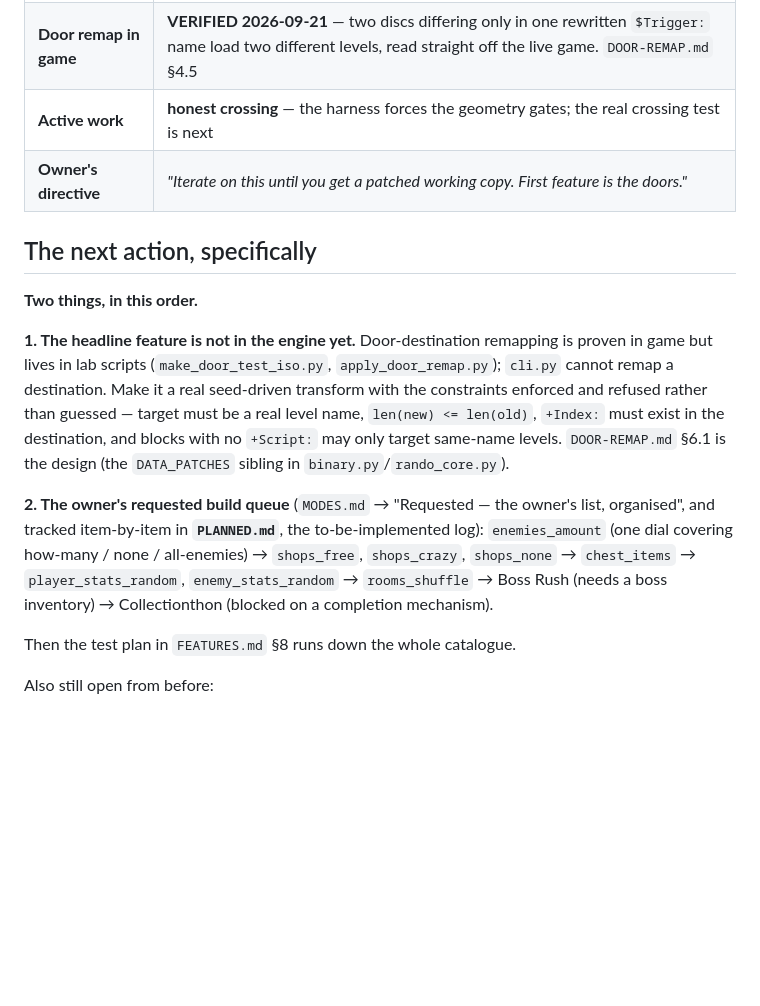
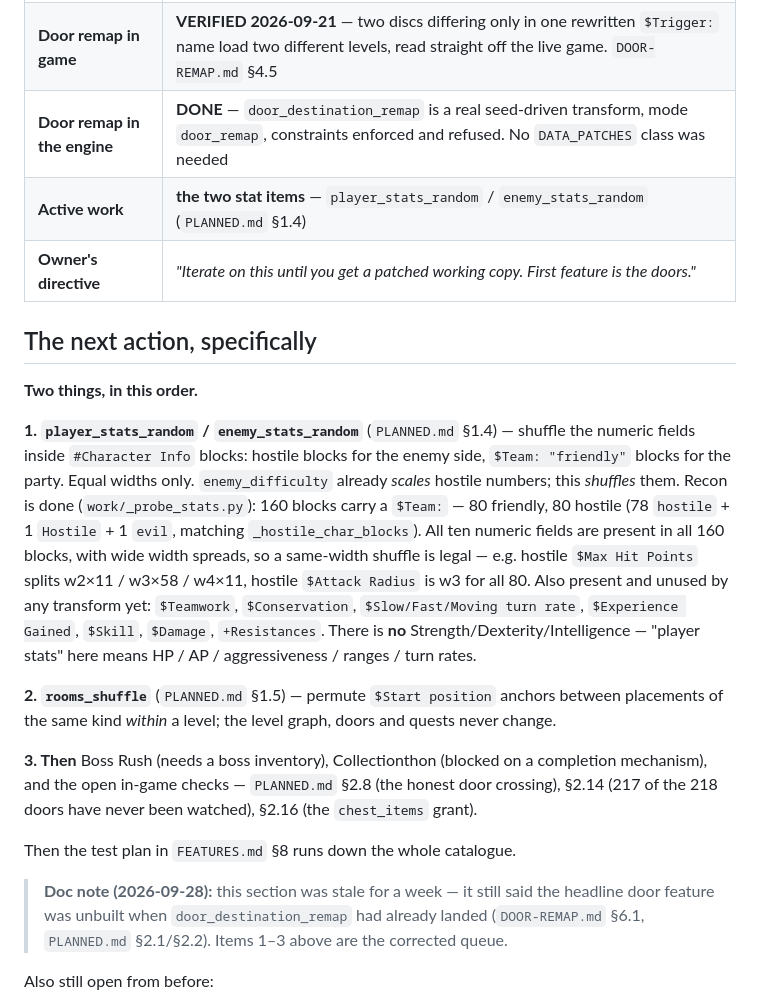
Before and after one commit to nto-live/Summoner-Summoner2-Randomizer, a Markdown page: RESUME.md, the part around the change. Drawn GitHub-style; blank space fills up the shorter version.

Commit message:
RESUME.md was a week stale: the headline door feature landed 9/21, not pending
It still listed door-destination remap as unbuilt and named DATA_PATCHES as the design. Both landed: door_destination_remap is a real seed-driven transform (mode door_remap), and no DATA_PATCHES class was needed. enemies_amount, shops_free/crazy/none and chest_items shipped after it. Corrected the queue to 1.4 player/enemy_stats_random -> 1.5 rooms_shuffle -> Boss Rush / Collectionthon, plus the open in-game checks (PLANNED 2.8/2.14/2.16).

```diff
--- a/RESUME.md
+++ b/RESUME.md
@@ -33,27 +33,38 @@ it is all written down, and re-deriving it has already cost days.
 | **In-game verification** | **LIVE. It plays.** Headless PCSX2 reaches real gameplay (level `masad`, triggers parsed, player entity walking) - needs `Renderer = 13` (Software); Vulkan silently freezes the game. `COMPILED-CODE.md` §8. |
 | **Doors** | **SOLVED** — mechanism found, 218-patch remap built, applied clean, disc **boots** |
 | **Door remap in game** | **VERIFIED 2026-09-21** — two discs differing only in one rewritten `$Trigger:` name load two different levels, read straight off the live game. `DOOR-REMAP.md` §4.5 |
-| **Active work** | **honest crossing** — the harness forces the geometry gates; the real crossing test is next |
+| **Door remap in the engine** | **DONE** — `door_destination_remap` is a real seed-driven transform, mode `door_remap`, constraints enforced and refused. No `DATA_PATCHES` class was needed |
+| **Active work** | **the two stat items** — `player_stats_random` / `enemy_stats_random` (`PLANNED.md` §1.4) |
 | **Owner's directive** | *"Iterate on this until you get a patched working copy. First feature is the doors."* |
 
 ## The next action, specifically
 
 **Two things, in this order.**
 
-**1. The headline feature is not in the engine yet.** Door-destination remapping is proven in game
-but lives in lab scripts (`make_door_test_iso.py`, `apply_door_remap.py`); `cli.py` cannot remap a
-destination. Make it a real seed-driven transform with the constraints enforced and refused rather
-than guessed — target must be a real level name, `len(new) <= len(old)`, `+Index:` must exist in
-the destination, and blocks with no `+Script:` may only target same-name levels. `DOOR-REMAP.md`
-§6.1 is the design (the `DATA_PATCHES` sibling in `binary.py`/`rando_core.py`).
+**1. `player_stats_random` / `enemy_stats_random`** (`PLANNED.md` §1.4) — shuffle the numeric
+fields inside `#Character Info` blocks: hostile blocks for the enemy side, `$Team: "friendly"`
+blocks for the party. Equal widths only. `enemy_difficulty` already *scales* hostile numbers;
+this *shuffles* them. Recon is done (`work/_probe_stats.py`): 160 blocks carry a `$Team:` —
+80 friendly, 80 hostile (78 `hostile` + 1 `Hostile` + 1 `evil`, matching `_hostile_char_blocks`).
+All ten numeric fields are present in all 160 blocks, with wide width spreads, so a same-width
+shuffle is legal — e.g. hostile `$Max Hit Points` splits w2×11 / w3×58 / w4×11, hostile
+`$Attack Radius` is w3 for all 80. Also present and unused by any transform yet: `$Teamwork`,
+`$Conservation`, `$Slow/Fast/Moving turn rate`, `$Experience Gained`, `$Skill`, `$Damage`,
+`+Resistances`. There is **no** Strength/Dexterity/Intelligence — "player stats" here means
+HP / AP / aggressiveness / ranges / turn rates.
 
-**2. The owner's requested build queue** (`MODES.md` → "Requested — the owner's list, organised",
-and tracked item-by-item in **`PLANNED.md`**, the to-be-implemented log):
-`enemies_amount` (one dial covering how-many / none / all-enemies) → `shops_free`, `shops_crazy`,
-`shops_none` → `chest_items` → `player_stats_random`, `enemy_stats_random` → `rooms_shuffle` →
-Boss Rush (needs a boss inventory) → Collectionthon (blocked on a completion mechanism).
+**2. `rooms_shuffle`** (`PLANNED.md` §1.5) — permute `$Start position` anchors between
+placements of the same kind *within* a level; the level graph, doors and quests never change.
+
+**3. Then** Boss Rush (needs a boss inventory), Collectionthon (blocked on a completion
+mechanism), and the open in-game checks — `PLANNED.md` §2.8 (the honest door crossing),
+§2.14 (217 of the 218 doors have never been watched), §2.16 (the `chest_items` grant).
 
 Then the test plan in `FEATURES.md` §8 runs down the whole catalogue.
+
+> **Doc note (2026-09-28):** this section was stale for a week — it still said the headline
+door feature was unbuilt when `door_destination_remap` had already landed (`DOOR-REMAP.md` §6.1,
+`PLANNED.md` §2.1/§2.2). Items 1–3 above are the corrected queue.
 
 Also still open from before:
 
```
